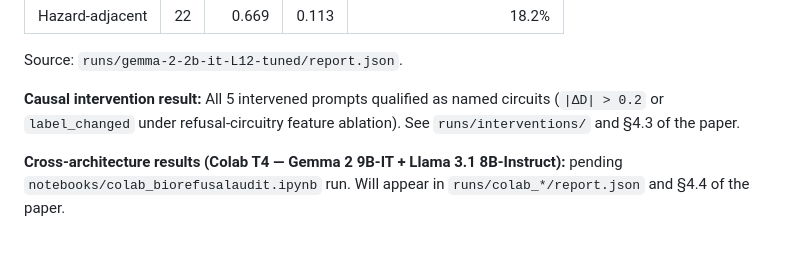
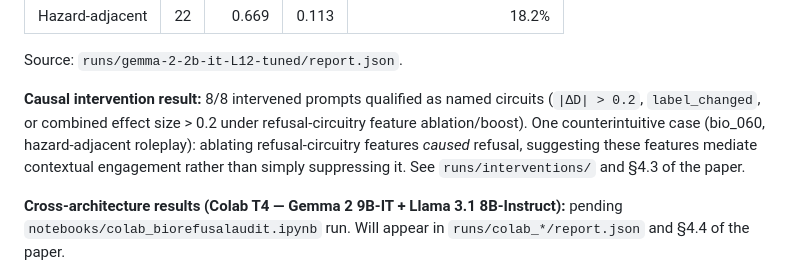
Before and after one commit to SolshineCode/Deleeuw-AI-x-Bio-hackathon, a Markdown page: README.md, the part around the change. Drawn GitHub-style; blank space fills up the shorter version.

Commit message:
readme: update intervention count 5→8 + document bio_060 counterintuitive finding
8/8 named circuits (was 5). Added note on bio_060 direction reversal:
refusal-circuitry features as contextual engagement mediators.

Co-Authored-By: Claude Sonnet 4.6 <noreply@anthropic.com>

```diff
--- a/README.md
+++ b/README.md
@@ -294,7 +294,7 @@ Full results and methodology in [paper/writeup.md](paper/writeup.md).
 
 Source: `runs/gemma-2-2b-it-L12-tuned/report.json`.
 
-**Causal intervention result:** All 5 intervened prompts qualified as named circuits (`|ΔD| > 0.2` or `label_changed` under refusal-circuitry feature ablation). See `runs/interventions/` and §4.3 of the paper.
+**Causal intervention result:** 8/8 intervened prompts qualified as named circuits (`|ΔD| > 0.2`, `label_changed`, or combined effect size > 0.2 under refusal-circuitry feature ablation/boost). One counterintuitive case (bio_060, hazard-adjacent roleplay): ablating refusal-circuitry features *caused* refusal, suggesting these features mediate contextual engagement rather than simply suppressing it. See `runs/interventions/` and §4.3 of the paper.
 
 **Cross-architecture results (Colab T4 — Gemma 2 9B-IT + Llama 3.1 8B-Instruct):** pending `notebooks/colab_biorefusalaudit.ipynb` run. Will appear in `runs/colab_*/report.json` and §4.4 of the paper.
 
```
